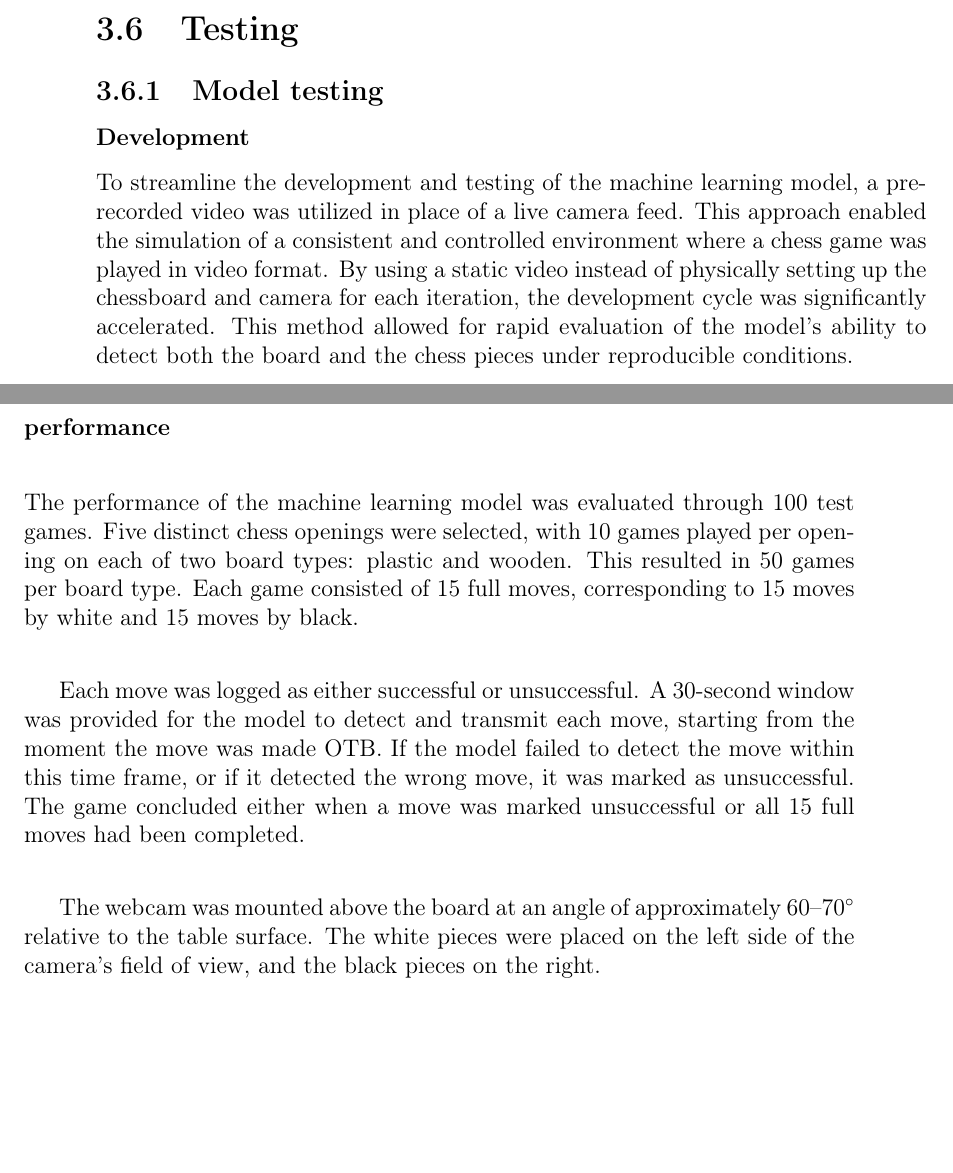
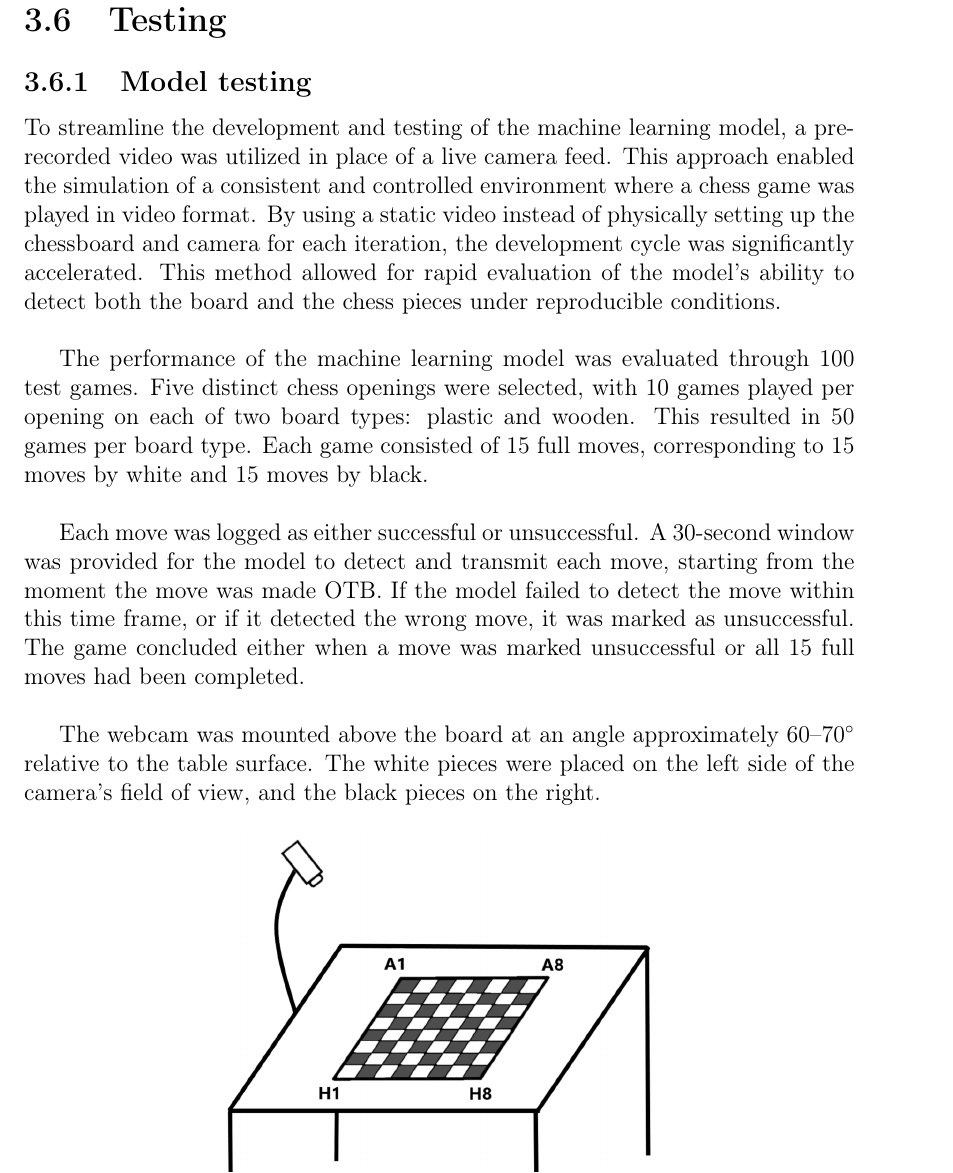
Before and after one commit to bachelor-gruppe-04/documentation, a LaTeX thesis (main.tex, which reads chapters/05-method.tex): two parts of pages 48 and 49 of 92 before the commit and part of page 49 of 92 after it, the two joined at a grey line, cut so that both start at the same text, the shorter picture padded with empty space. Compiled offline with pdfLaTeX; TikZ figures are drawn from their code, not taken from saved files.

Commit message:
made testing image smaller, and making each section start on its own page

```diff
--- a/chapters/05-method.tex
+++ b/chapters/05-method.tex
@@ -419,15 +424,13 @@ TypeScript was selected for the project's frontend language due to it's type-sef
 \subsection{Model testing}
 \label{subsec:model-testing}
 
-\subsubsection*{Development}
-To streamline the development and testing of the machine learning model, a prerecorded video was utilized in place of a live camera feed. This approach enabled the simulation of a consistent and controlled environment where a chess game was played in video format. By using a static video instead of physically setting up the chessboard and camera for each iteration, the development cycle was significantly accelerated. This method allowed for rapid evaluation of the model's ability to detect both the board and the chess pieces under reproducible conditions.
+To streamline the development and testing of the machine learning model, a prerecorded video was utilized in place of a live camera feed. This approach enabled the simulation of a consistent and controlled environment where a chess game was played in video format. By using a static video instead of physically setting up the chessboard and camera for each iteration, the development cycle was significantly accelerated. This method allowed for rapid evaluation of the model's ability to detect both the board and the chess pieces under reproducible conditions. \\
 
-\subsubsection*{performance}
 The performance of the machine learning model was evaluated through 100 test games. Five distinct chess openings were selected, with 10 games played per opening on each of two board types: plastic and wooden. This resulted in 50 games per board type. Each game consisted of 15 full moves, corresponding to 15 moves by white and 15 moves by black. \\
 
 Each move was logged as either successful or unsuccessful. A 30-second window was provided for the model to detect and transmit each move, starting from the moment the move was made \gls{otb}. If the model failed to detect the move within this time frame, or if it detected the wrong move, it was marked as unsuccessful. The game concluded either when a move was marked unsuccessful or all 15 full moves had been completed. \\
 
-The webcam was mounted above the board at an angle of approximately 60–70\si{\degree} relative to the table surface. The white pieces were placed on the left side of the camera's field of view, and the black pieces on the right.
+The webcam was mounted above the board at an angle approximately 60–70\si{\degree} relative to the table surface. The white pieces were placed on the left side of the camera's field of view, and the black pieces on the right.
 
 \begin{figure}[h!]
     \centering
@@ -435,6 +438,8 @@ The webcam was mounted above the board at an angle of approximately 60–70\si{\
     \caption[Setup during testing]{Physical setup during testing, showing the board, camera position, and piece orientation.}
     \label{fig:setup}
 \end{figure}
+
+\newpage
 
 
 
```
Also changed, not shown: figures/methods/testing/setup.png, chapters/05-method.tex (11 more changed lines).
